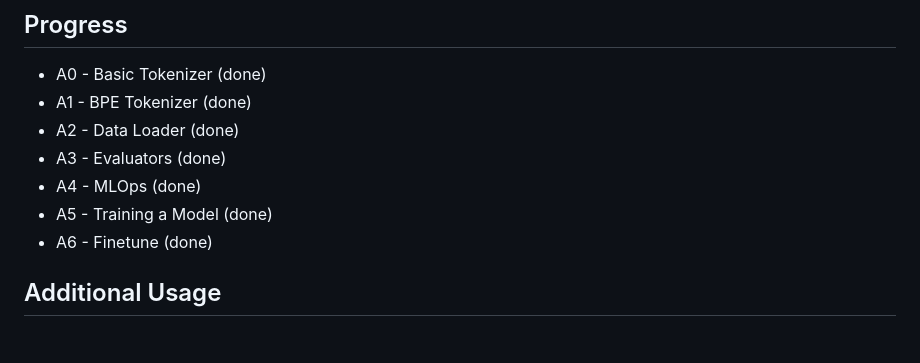
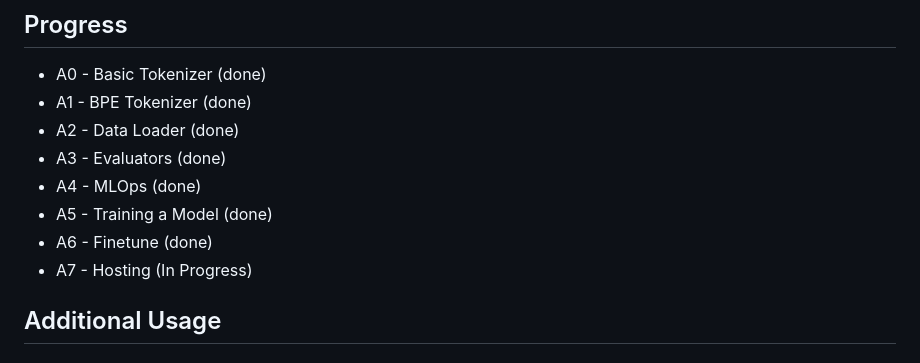
Before and after one commit to IMJONEZZ/USU-LLM-Class-F26, a Markdown page: README.md, the part around the change. Drawn GitHub-style.

Commit message:
Starting A7

```diff
--- a/README.md
+++ b/README.md
@@ -69,6 +69,7 @@ The course supports Claude Code and Codex. Both assistants follow the same stude
 - A4 - MLOps (done)
 - A5 - Training a Model (done)
 - A6 - Finetune (done)
+- A7 - Hosting (In Progress)
 
 ## Additional Usage
 
```
